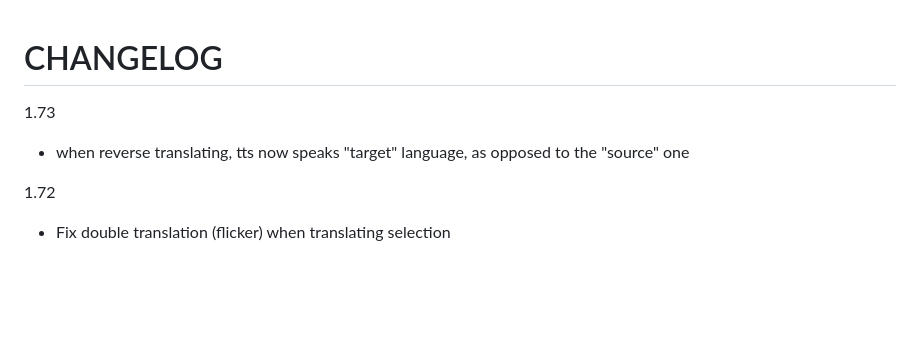
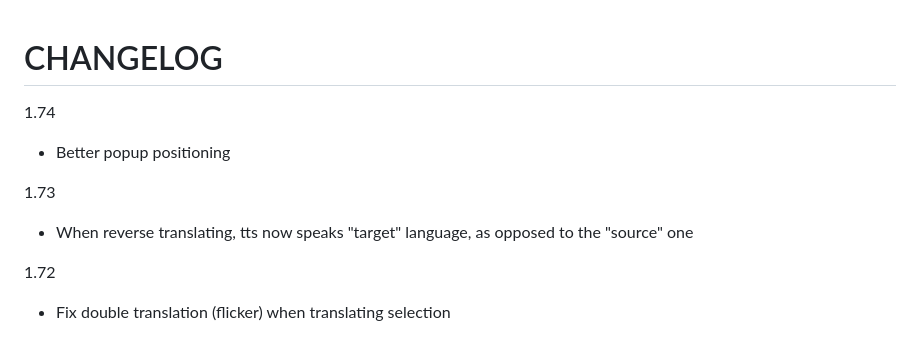
Before and after one commit to artemave/translate_onhover, a Markdown page: CHANGELOG.md, the part around the change. GitHub-like rendering; blank space fills up the shorter version.

Commit message:
Update changelog

```diff
--- a/CHANGELOG.md
+++ b/CHANGELOG.md
@@ -1,7 +1,10 @@
 # CHANGELOG
 
+1.74
+  * Better popup positioning
+
 1.73
-  * when reverse translating, tts now speaks "target" language, as opposed to the "source" one
+  * When reverse translating, tts now speaks "target" language, as opposed to the "source" one
 
 1.72
   * Fix double translation (flicker) when translating selection
```
